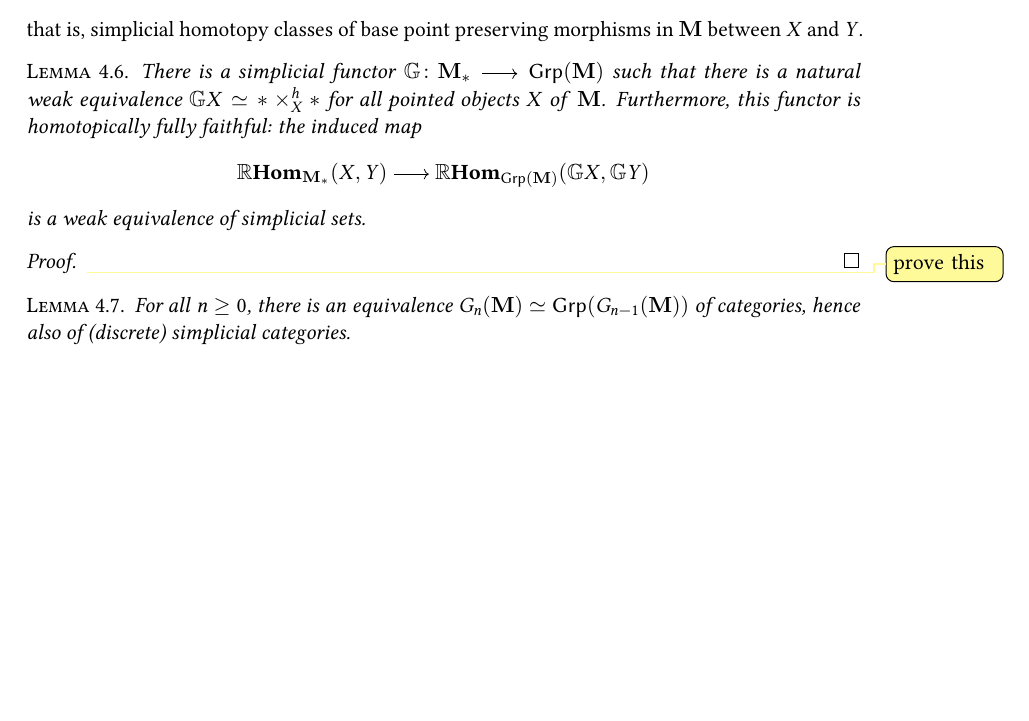
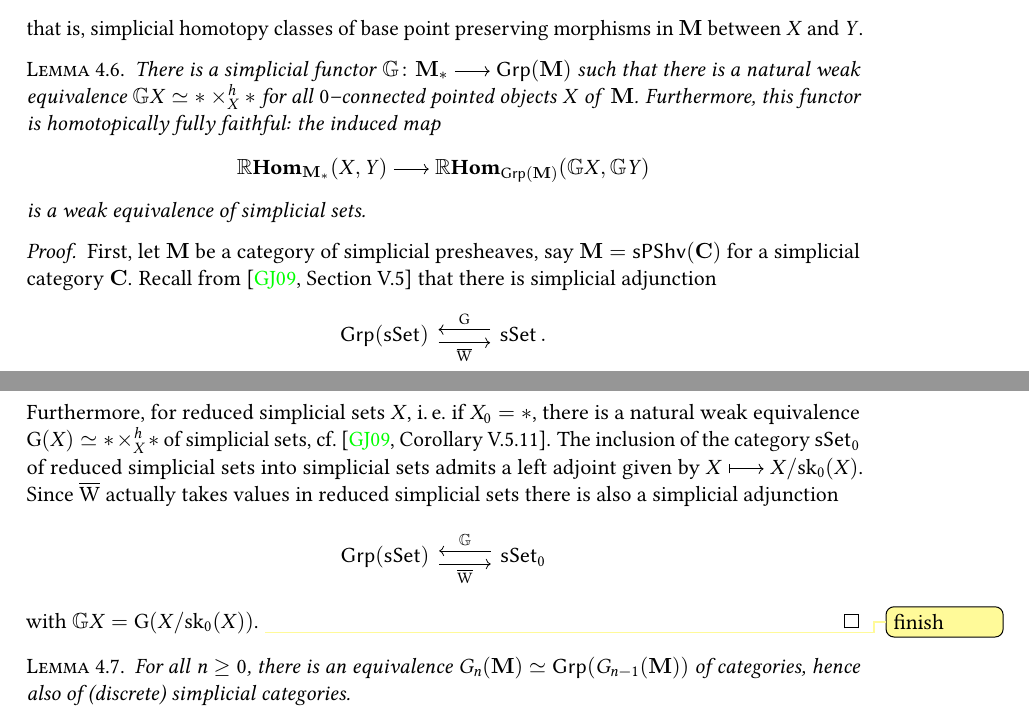
Before and after one commit to vkleen/postnikovtowers, a LaTeX document (main.tex, which reads obstruction_theory.tex, operators.tex): part of page 18 of 20 before the commit and two parts of pages 18 and 19 of 21 after it, the two joined at a grey line, cut so that both start at the same text, the shorter picture padded with empty space. Compiled offline with pdfLaTeX.

Commit message:
Start building kan loop group globally

```diff
--- a/obstruction_theory.tex
+++ b/obstruction_theory.tex
@@ -163,14 +163,34 @@ that is, simplicial homotopy classes of base point preserving morphisms in
 
 \begin{lemma}
   There is a simplicial functor \(\kanloop{}\colon\mathbf M_*\to\grp(\mathbf M)\)
-  such that there is a natural weak equivalence \(\kanloop{X}\simeq
-  *\times^h_X*\) for all pointed objects \(X\) of \(\mathbf M\). Furthermore,
-  this functor is homotopically fully faithful: the induced map
+  such that there is a natural weak equivalence \(\kanloop{X}\simeq *\times^h_X*\) for all
+  \(0\)--connected pointed objects \(X\) of \(\mathbf M\). Furthermore, this
+  functor is homotopically fully faithful: the induced map
   \[\RHom_{\mathbf M_*}(X, Y)\to\RHom_{\grp(\mathbf M)}(\kanloop{X},\kanloop{Y})\]
   is a weak equivalence of simplicial sets.
 \end{lemma}
 \begin{proof}
-  \viktor{prove this}
+  First, let \(\mathbf M\) be a category of simplicial presheaves, say \(\mathbf
+  M = \spshv(\mathbf C)\) for a simplicial category \(\mathbf C\). Recall
+  from~\cite[Section~V.5]{goerssjardine} that there is simplicial adjunction
+  \[
+    \begin{mytikzcd}
+      \grp(\sset) \rar[shift right=.7ex][swap]{\wbar} & \lar[shift right=.7ex][swap]{\operatorname{G}} \sset.
+    \end{mytikzcd}
+  \]
+  Furthermore, for reduced simplicial sets \(X\), \ie~if \(X_0 = *\), there is a
+  natural weak equivalence \(\operatorname{G}(X) \simeq *\times^h_X*\) of simplicial sets,
+  cf.~\cite[Corollary~V.5.11]{goerssjardine}. The inclusion of the category
+  \(\sset_0\) of reduced simplicial sets into simplicial sets admits a left
+  adjoint given by \(X \mapsto X/{\sk_0(X)}\). Since \(\wbar\) actually takes values
+  in reduced simplicial sets there is also a simplicial adjunction
+  \[
+    \begin{mytikzcd}
+      \grp(\sset) \rar[shift right=.7ex][swap]{\wbar} & \lar[shift right=.7ex][swap]{\kanloop{}} \sset_0
+    \end{mytikzcd}
+  \]
+  with \(\kanloop{X} = \operatorname{G}(X/{\sk_0(X)})\).
+  \viktor{finish}
 \end{proof}
 
 \begin{lemma}
--- a/operators.tex
+++ b/operators.tex
@@ -21,6 +21,8 @@
 \DeclareMathOperator{\grp}{\textnormal{\textsf{Grp}}}
 \DeclareMathOperator{\abgrp}{\textnormal{\textsf{AbGrp}}}
 \DeclareMathOperator{\simplex}{\mathbf{\Delta}}
+\DeclareMathOperator{\wbar}{\overline W}
+
 
 \newcommand{\Sm}[1]{\operatorname{\textnormal{Sm}}_{#1}}
 
```
Also changed, not shown: main.tex (+1 -0 lines).
